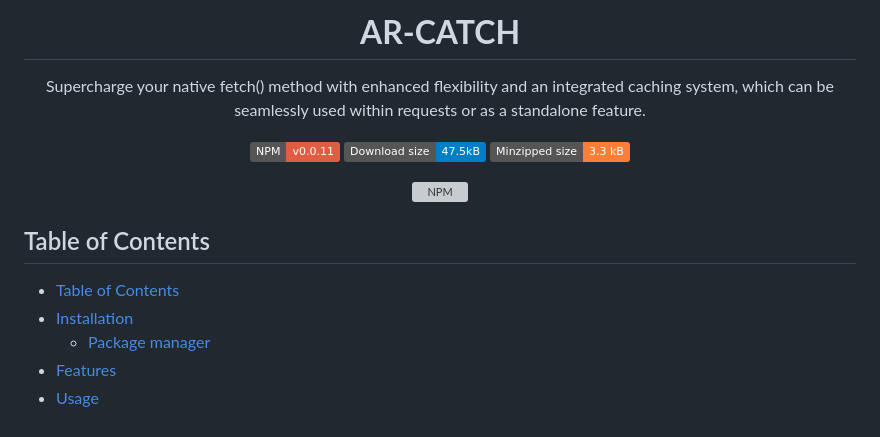
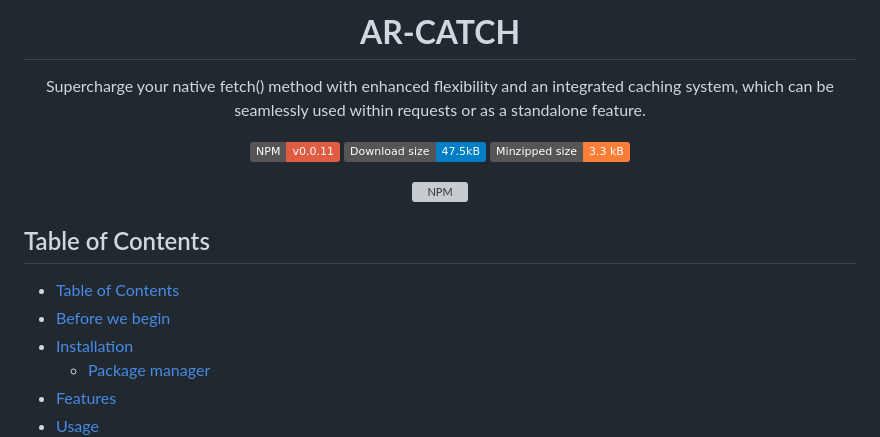
Before and after one commit to ahmedragab20/ar-catch, a Markdown page: README.md, the part around the change printed below. GitHub-like rendering; badges without logos; grey boxes are pictures that could not be loaded.

```diff
--- a/README.md
+++ b/README.md
@@ -1,6 +1,6 @@
 <h1 align="center">
    <b style="font-family: monospace, monospace;">
-        AR-CATCH
+       AR-CATCH
     </b>
 </h1>
 
@@ -25,6 +25,7 @@
 ## Table of Contents
 
 - [Table of Contents](#table-of-contents)
+- [Before we begin](#before-we-begin)
 - [Installation](#installation)
   - [Package manager](#package-manager)
 - [Features](#features)
```
Also changed, not shown: other parts of README.md (+7 -0 lines).
